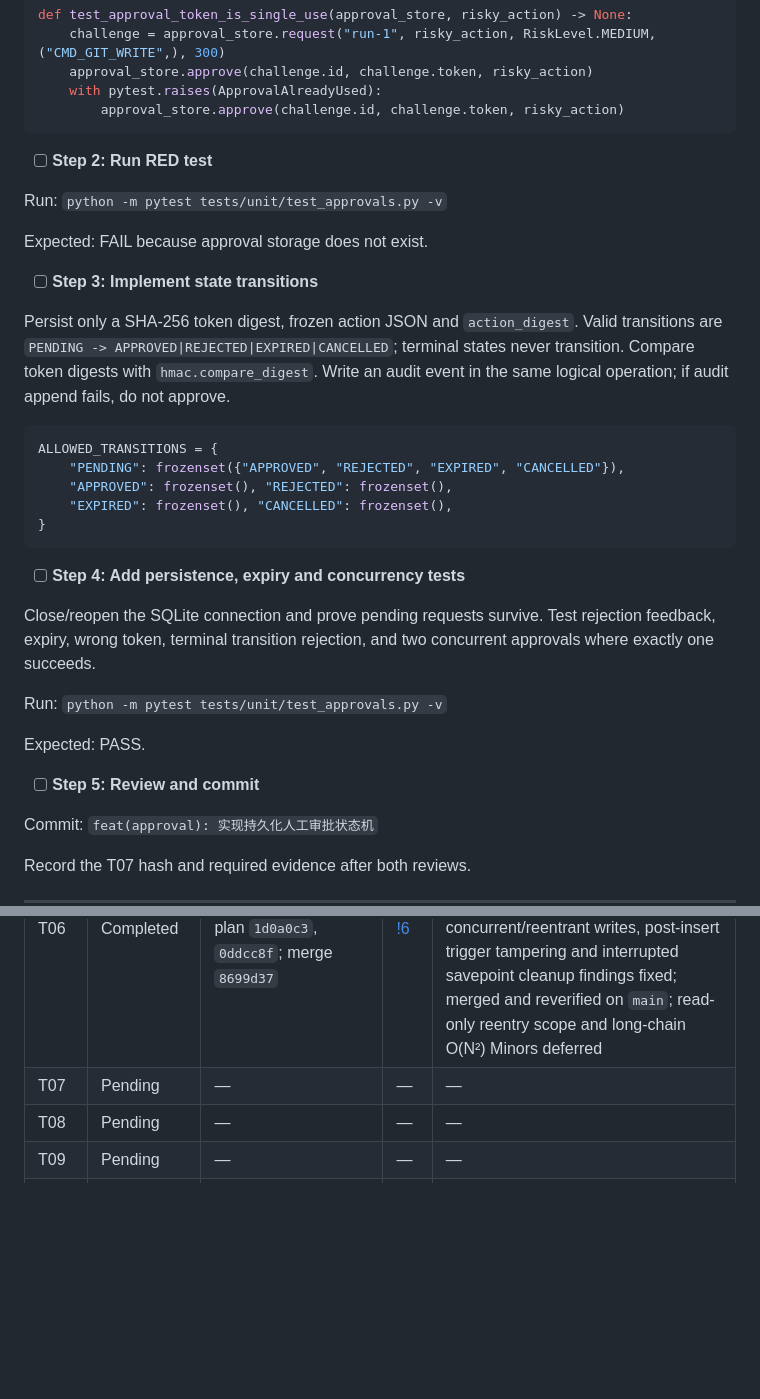
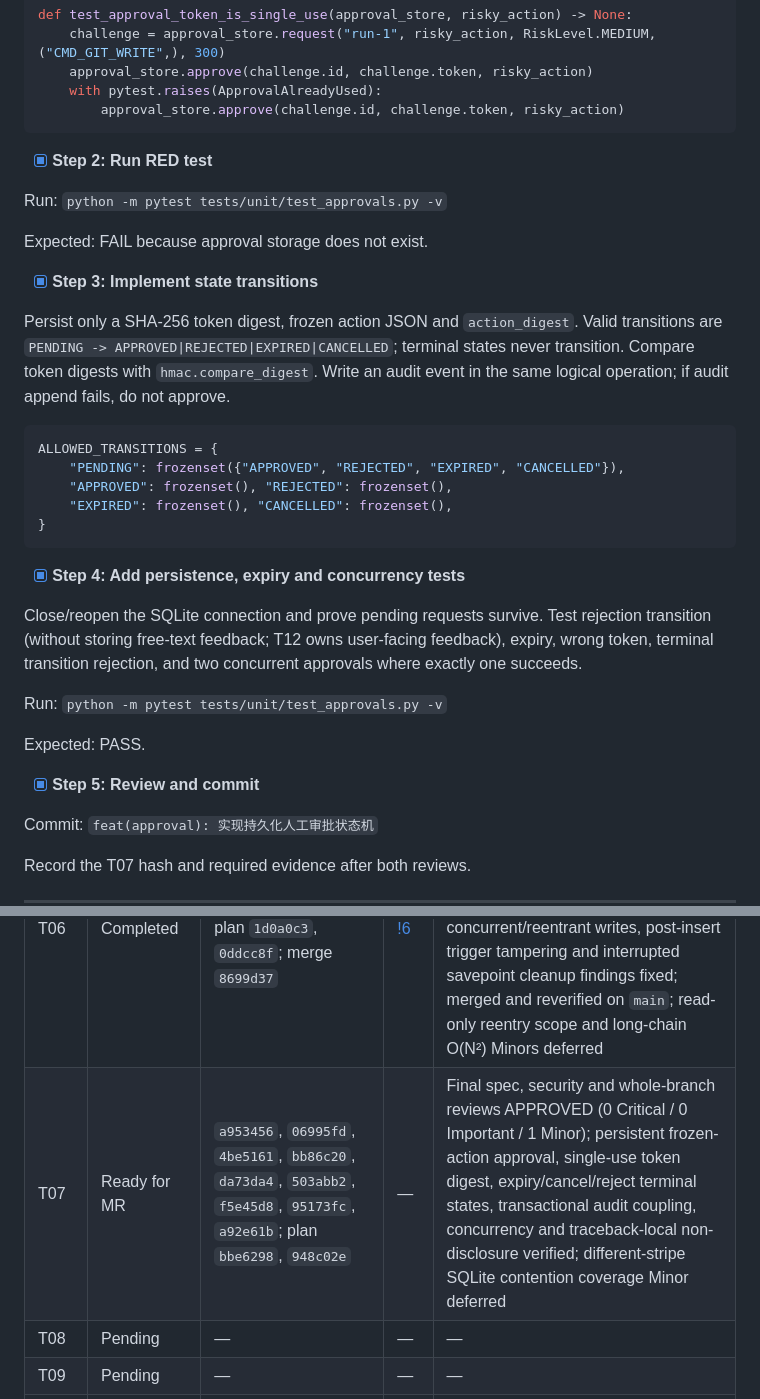
Before and after one commit to Gungnir6/safefix-harness, a Markdown page: PLAN.md, 2 parts joined by grey strips. Rendered like a GitHub page; blank space fills up the shorter version.

````diff
--- a/PLAN.md
+++ b/PLAN.md
@@ -696,13 +696,13 @@ def test_approval_token_is_single_use(approval_store, risky_action) -> None:
         approval_store.approve(challenge.id, challenge.token, risky_action)
 ```
 
-- [ ] **Step 2: Run RED test**
+- [x] **Step 2: Run RED test**
 
 Run: `python -m pytest tests/unit/test_approvals.py -v`
 
 Expected: FAIL because approval storage does not exist.
 
-- [ ] **Step 3: Implement state transitions**
+- [x] **Step 3: Implement state transitions**
 
 Persist only a SHA-256 token digest, frozen action JSON and `action_digest`. Valid transitions are `PENDING -> APPROVED|REJECTED|EXPIRED|CANCELLED`; terminal states never transition. Compare token digests with `hmac.compare_digest`. Write an audit event in the same logical operation; if audit append fails, do not approve.
 
@@ -714,15 +714,15 @@ ALLOWED_TRANSITIONS = {
 }
 ```
 
-- [ ] **Step 4: Add persistence, expiry and concurrency tests**
-
-Close/reopen the SQLite connection and prove pending requests survive. Test rejection feedback, expiry, wrong token, terminal transition rejection, and two concurrent approvals where exactly one succeeds.
+- [x] **Step 4: Add persistence, expiry and concurrency tests**
+
+Close/reopen the SQLite connection and prove pending requests survive. Test rejection transition (without storing free-text feedback; T12 owns user-facing feedback), expiry, wrong token, terminal transition rejection, and two concurrent approvals where exactly one succeeds.
 
 Run: `python -m pytest tests/unit/test_approvals.py -v`
 
 Expected: PASS.
 
-- [ ] **Step 5: Review and commit**
+- [x] **Step 5: Review and commit**
 
 Commit: `feat(approval): 实现持久化人工审批状态机`
 
@@ -1511,7 +1511,7 @@ Update this table only with actual commits; do not prefill hashes.
 | T04 | Completed | `91dbd88`, `94c0edd`, `49895de`, `325aa1b`; plan `6031621`, `dad25df`; merge `10cd964` | [!3](https://git.nju.edu.cn/Gungnir/safefix-harness/-/merge_requests/3) | Final spec and quality reviews APPROVED (0 Critical / 0 Important / 1 Minor); Windows device/ADS, workspace symlink alias and exception-disclosure findings fixed; merged and reverified on `main`; Hypothesis oracle design Minor deferred |
 | T05 | Completed | `44c625e`, `1a0d503`, `2204d34`, `3a640c8`, `224d696`, `0da385a`, `6a6ff31`; plan `7b12b89`, `63ac64a`; merge `ff7c17f` | [!5](https://git.nju.edu.cn/Gungnir/safefix-harness/-/merge_requests/5) | Final spec, security and whole-branch reviews APPROVED (0 Critical / 0 Important / 0 Minor); authorization identity, nested shell/interpreter, normalized system paths, Git side effects, sensitive file transfer and disclosure findings fixed; merged and reverified on `main` |
 | T06 | Completed | `65f54d0`, `c1e04c4`, `9067a95`, `12ce19b`; plan `1d0a0c3`, `0ddcc8f`; merge `8699d37` | [!6](https://git.nju.edu.cn/Gungnir/safefix-harness/-/merge_requests/6) | Final spec, security and whole-branch reviews APPROVED (0 Critical / 0 Important / 2 Minor); metadata/payload disclosure, forged-chain reads, dynamic SQLite types, concurrent/reentrant writes, post-insert trigger tampering and interrupted savepoint cleanup findings fixed; merged and reverified on `main`; read-only reentry scope and long-chain O(N²) Minors deferred |
-| T07 | Pending | — | — | — |
+| T07 | Ready for MR | `a953456`, `06995fd`, `4be5161`, `bb86c20`, `da73da4`, `503abb2`, `f5e45d8`, `95173fc`, `a92e61b`; plan `bbe6298`, `948c02e` | — | Final spec, security and whole-branch reviews APPROVED (0 Critical / 0 Important / 1 Minor); persistent frozen-action approval, single-use token digest, expiry/cancel/reject terminal states, transactional audit coupling, concurrency and traceback-local non-disclosure verified; different-stripe SQLite contention coverage Minor deferred |
 | T08 | Pending | — | — | — |
 | T09 | Pending | — | — | — |
 | T10 | Pending | — | — | — |
````
Also changed, not shown: other parts of PLAN.md (+1 -1 lines), AGENT_LOG.md (+14 -0 lines).
